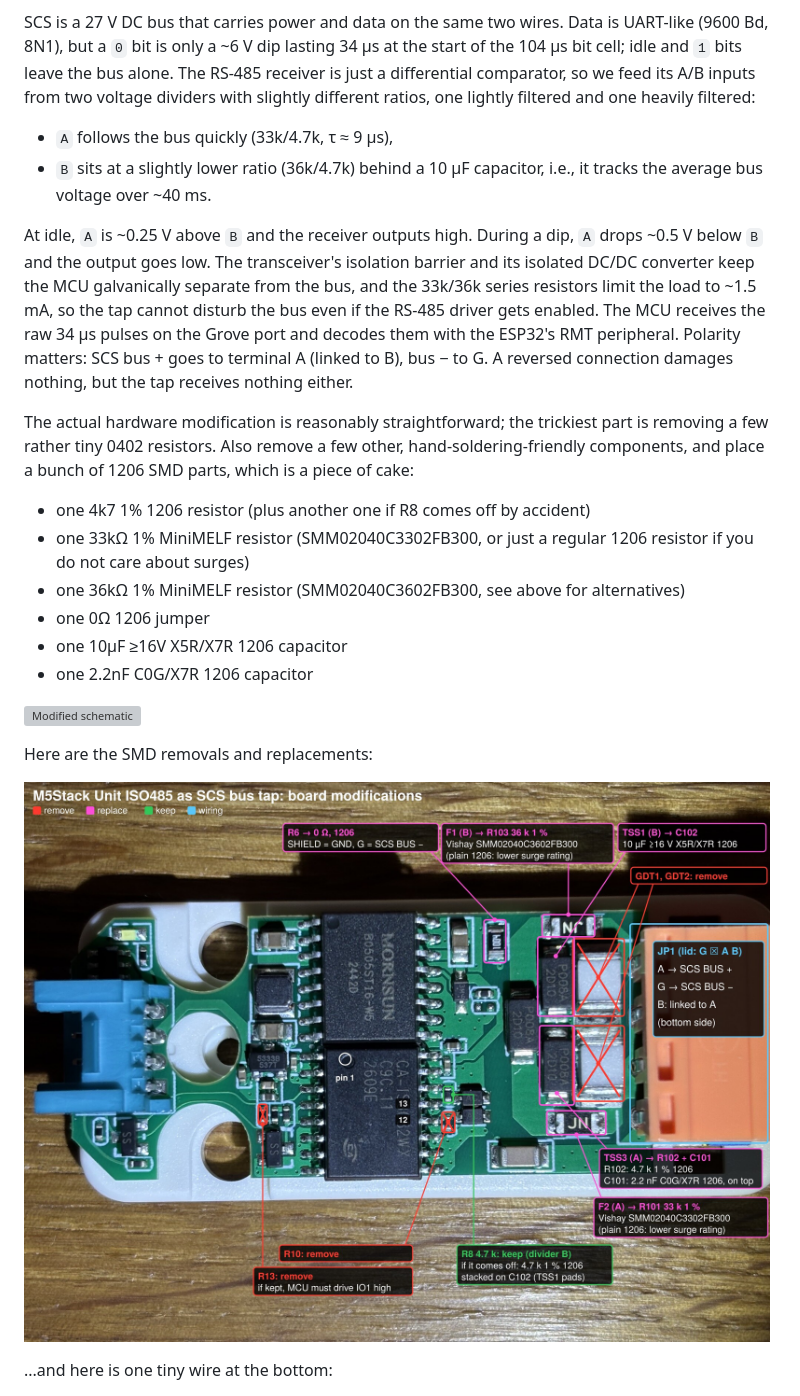
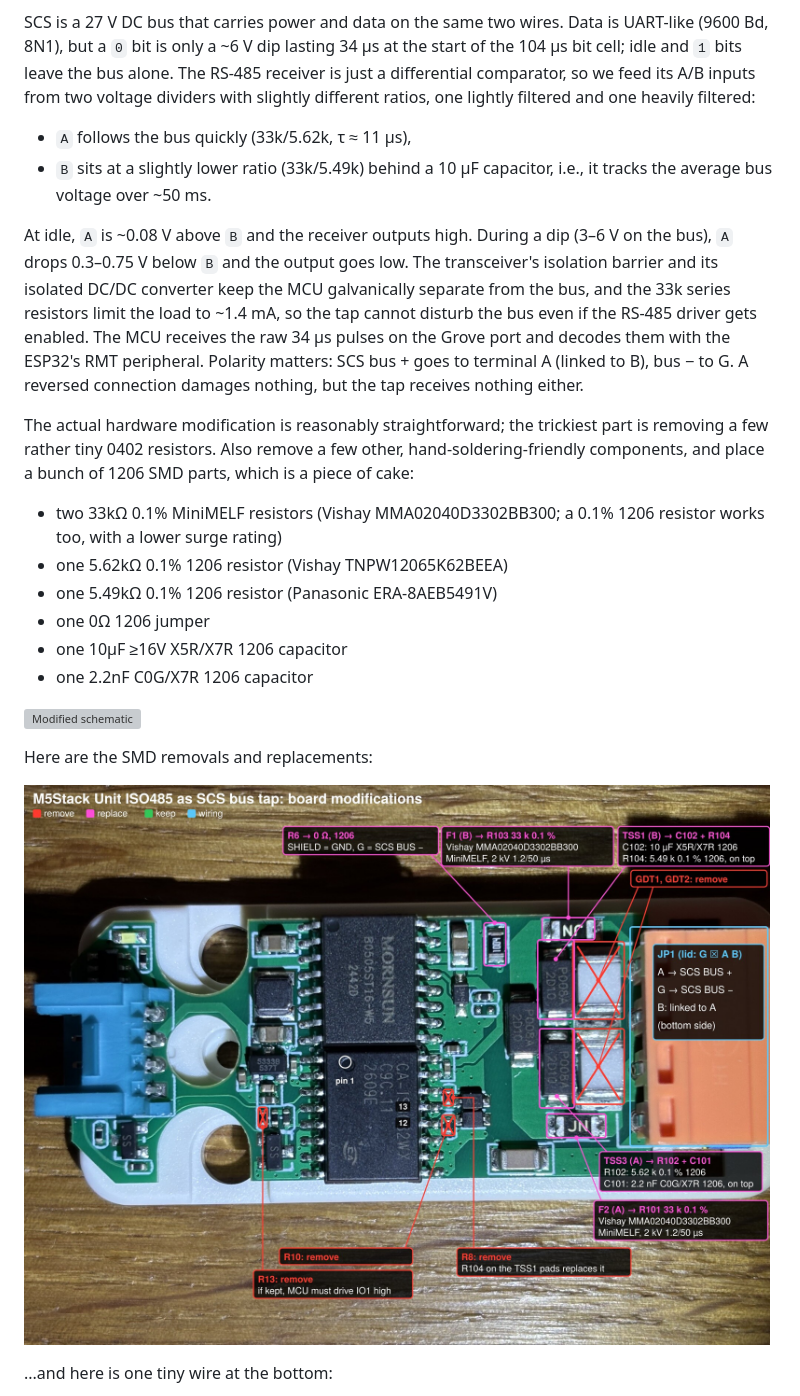
Before and after one commit to jktjkt/scs-sniffer, a Markdown page: README.md, the part around the change. Drawn GitHub-style; pictures changed too: docs/board-top.jpg; grey boxes are pictures that could not be loaded.

Commit message:
hw: 0.1 % dividers with a smaller offset
Dips on some buses are only ~3 V (27 V -> 24 V), which the 33k/36k
1 % dividers detected only from about 5 V of dip in the worst case.
Both tops are now 33k 0.1 % MiniMELFs (Vishay MMA02040D3302BB300,
2 kV 1.2/50 us), the offset comes from the bottoms: 5.62k on A
(TNPW12065K62BEEA) and 5.49k on B (ERA-8AEB5491V), all 0.1 %
25 ppm/K. R8 (4.7k) comes off; R104 stacked on C102 replaces it.

Worst case over 18-28 V, -20..+70 C and the CA-IS3082WX thresholds:
dips of 2.6 V and more are detected (typically from ~1.7 V), idle
A-B stays 69 mV above the receiver's guaranteed-high threshold.

Co-Authored-By: Claude Opus 5.5 <noreply@anthropic.com>

```diff
--- a/README.md
+++ b/README.md
@@ -54,12 +54,12 @@ SCS is a 27 V DC bus that carries power and data on the same two wires.
 Data is UART-like (9600 Bd, 8N1), but a `0` bit is only a ~6 V dip lasting 34 µs at the start of the 104 µs bit cell; idle and `1` bits leave the bus alone.
 The RS-485 receiver is just a differential comparator, so we feed its A/B inputs from two voltage dividers with slightly different ratios, one lightly filtered and one heavily filtered:
 
-- `A` follows the bus quickly (33k/4.7k, τ ≈ 9 µs),
-- `B` sits at a slightly lower ratio (36k/4.7k) behind a 10 µF capacitor, i.e., it tracks the average bus voltage over ~40 ms.
+- `A` follows the bus quickly (33k/5.62k, τ ≈ 11 µs),
+- `B` sits at a slightly lower ratio (33k/5.49k) behind a 10 µF capacitor, i.e., it tracks the average bus voltage over ~50 ms.
 
-At idle, `A` is ~0.25 V above `B` and the receiver outputs high.
-During a dip, `A` drops ~0.5 V below `B` and the output goes low.
-The transceiver's isolation barrier and its isolated DC/DC converter keep the MCU galvanically separate from the bus, and the 33k/36k series resistors limit the load to ~1.5 mA, so the tap cannot disturb the bus even if the RS-485 driver gets enabled.
+At idle, `A` is ~0.08 V above `B` and the receiver outputs high.
+During a dip (3–6 V on the bus), `A` drops 0.3–0.75 V below `B` and the output goes low.
+The transceiver's isolation barrier and its isolated DC/DC converter keep the MCU galvanically separate from the bus, and the 33k series resistors limit the load to ~1.4 mA, so the tap cannot disturb the bus even if the RS-485 driver gets enabled.
 The MCU receives the raw 34 µs pulses on the Grove port and decodes them with the ESP32's RMT peripheral.
 Polarity matters: SCS bus + goes to terminal A (linked to B), bus − to G.
 A reversed connection damages nothing, but the tap receives nothing either.
@@ -67,9 +67,9 @@ A reversed connection damages nothing, but the tap receives nothing either.
 The actual hardware modification is reasonably straightforward; the trickiest part is removing a few rather tiny 0402 resistors.
 Also remove a few other, hand-soldering-friendly components, and place a bunch of 1206 SMD parts, which is a piece of cake:
 
-- one 4k7 1% 1206 resistor (plus another one if R8 comes off by accident)
-- one 33kΩ 1% MiniMELF resistor (SMM02040C3302FB300, or just a regular 1206 resistor if you do not care about surges)
-- one 36kΩ 1% MiniMELF resistor (SMM02040C3602FB300, see above for alternatives)
+- two 33kΩ 0.1% MiniMELF resistors (Vishay MMA02040D3302BB300; a 0.1% 1206 resistor works too, with a lower surge rating)
+- one 5.62kΩ 0.1% 1206 resistor (Vishay TNPW12065K62BEEA)
+- one 5.49kΩ 0.1% 1206 resistor (Panasonic ERA-8AEB5491V)
 - one 0Ω 1206 jumper
 - one 10µF ≥16V X5R/X7R 1206 capacitor
 - one 2.2nF C0G/X7R 1206 capacitor
```
Also changed, not shown: 5 other files.
